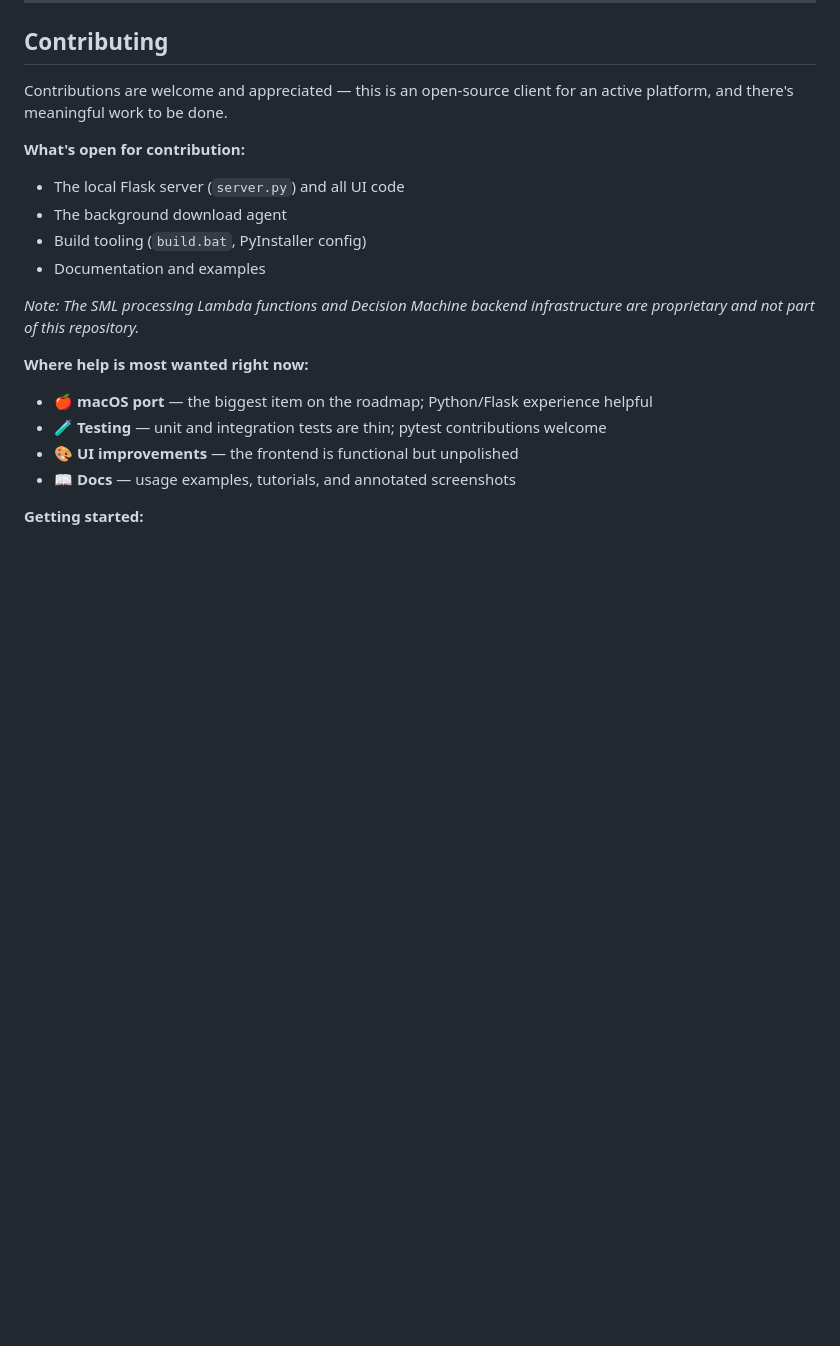
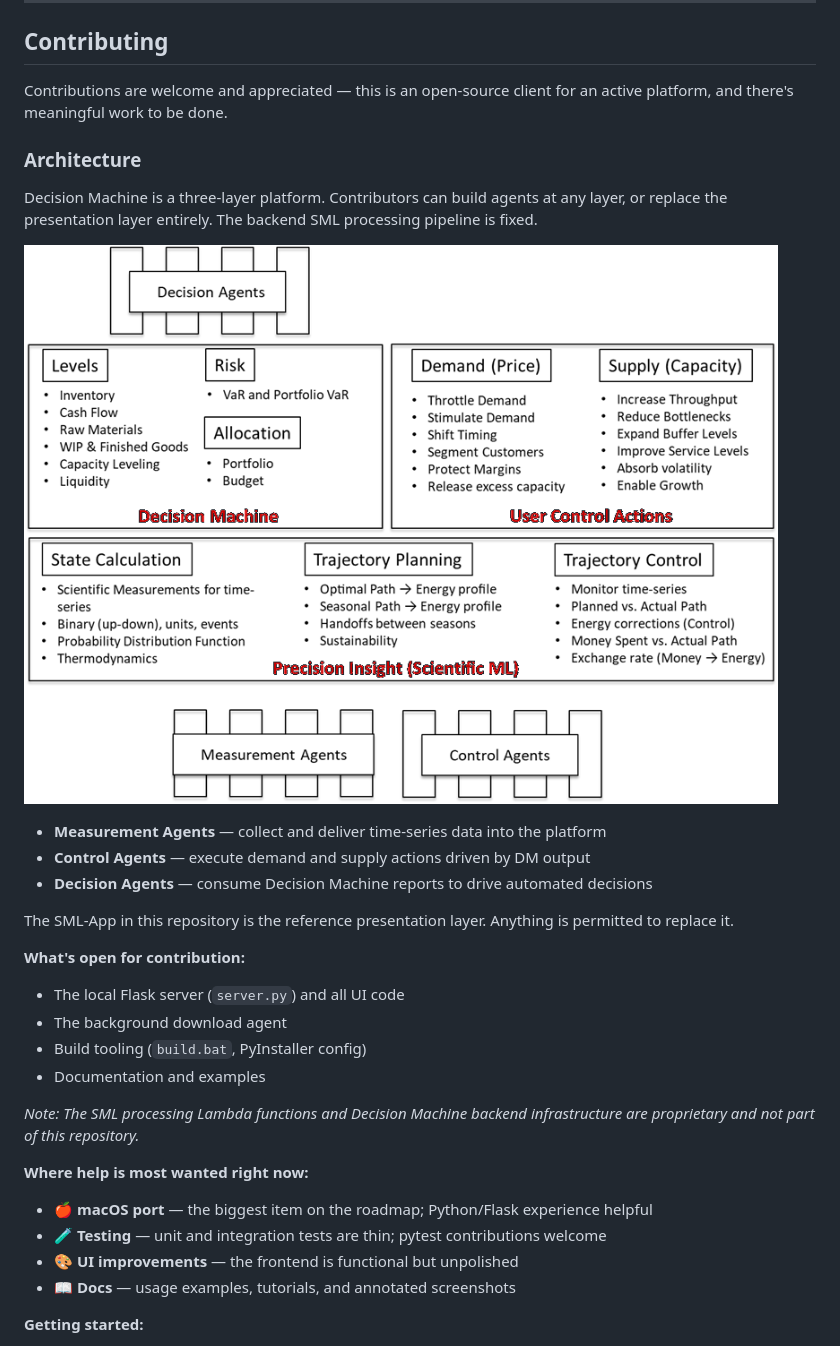
Before and after one commit to mtempler/decision-machine, a Markdown page: README.md, the part around the change. GitHub-like rendering; pictures changed too: docs/architecture.png (added); blank space fills up the shorter version.

Commit message:
Add architecture to Contributing section

```diff
--- a/README.md
+++ b/README.md
@@ -169,6 +169,18 @@ Your AWS credentials need the following permissions:
 
 Contributions are welcome and appreciated — this is an open-source client for an active platform, and there's meaningful work to be done.
 
+### Architecture
+
+Decision Machine is a three-layer platform. Contributors can build agents at any layer, or replace the presentation layer entirely. The backend SML processing pipeline is fixed.
+
+![Functional Architecture](docs/architecture.png)
+
+- **Measurement Agents** — collect and deliver time-series data into the platform
+- **Control Agents** — execute demand and supply actions driven by DM output
+- **Decision Agents** — consume Decision Machine reports to drive automated decisions
+
+The SML-App in this repository is the reference presentation layer. Anything is permitted to replace it.
+
 **What's open for contribution:**
 - The local Flask server (`server.py`) and all UI code
 - The background download agent
```
